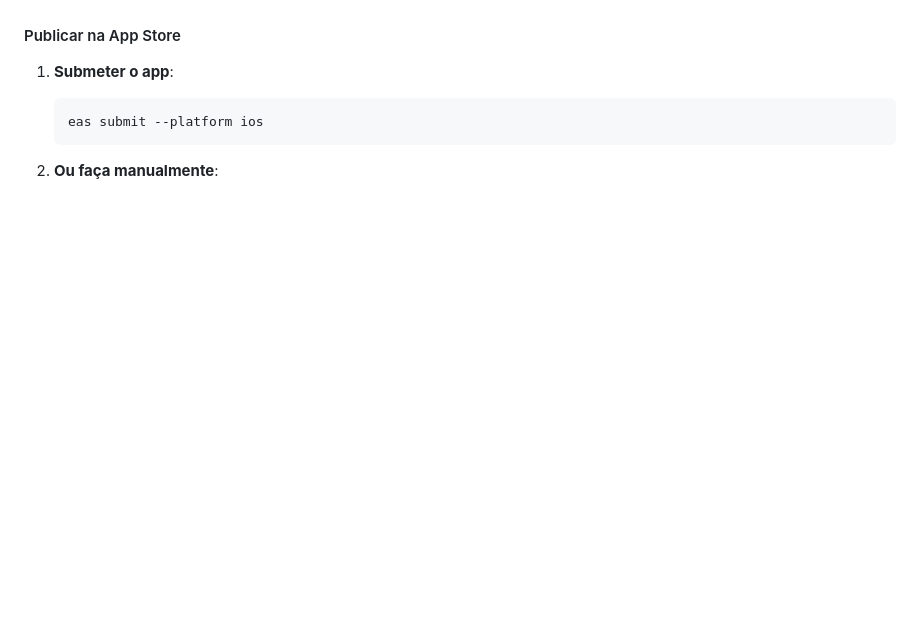
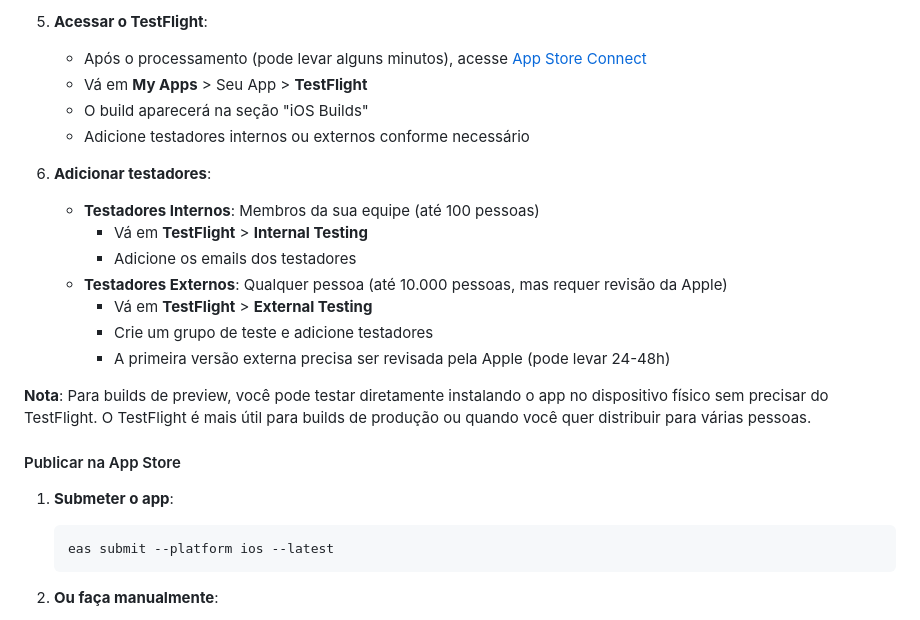
Before and after one commit to fpachecos/dashboard-faturas, a Markdown page: README.md, the part around one of its changes. GitHub-like rendering; blank space fills up the shorter version.

````diff
--- a/README.md
+++ b/README.md
@@ -179,8 +273,25 @@ Você pode usar ferramentas online como [App Icon Generator](https://www.appicon
+5. **Acessar o TestFlight**:
+   - Após o processamento (pode levar alguns minutos), acesse [App Store Connect](https://appstoreconnect.apple.com)
+   - Vá em **My Apps** > Seu App > **TestFlight**
+   - O build aparecerá na seção "iOS Builds"
+   - Adicione testadores internos ou externos conforme necessário
+
+6. **Adicionar testadores**:
+   - **Testadores Internos**: Membros da sua equipe (até 100 pessoas)
+     - Vá em **TestFlight** > **Internal Testing**
+     - Adicione os emails dos testadores
+   - **Testadores Externos**: Qualquer pessoa (até 10.000 pessoas, mas requer revisão da Apple)
+     - Vá em **TestFlight** > **External Testing**
+     - Crie um grupo de teste e adicione testadores
+     - A primeira versão externa precisa ser revisada pela Apple (pode levar 24-48h)
+
+**Nota**: Para builds de preview, você pode testar diretamente instalando o app no dispositivo físico sem precisar do TestFlight. O TestFlight é mais útil para builds de produção ou quando você quer distribuir para várias pessoas.
+
 #### Publicar na App Store
 
 1. **Submeter o app**:
    ```bash
-   eas submit --platform ios
+   eas submit --platform ios --latest
    ```
 
 2. **Ou faça manualmente**:
````
Also changed, not shown: other parts of README.md (+97 -3 lines).
